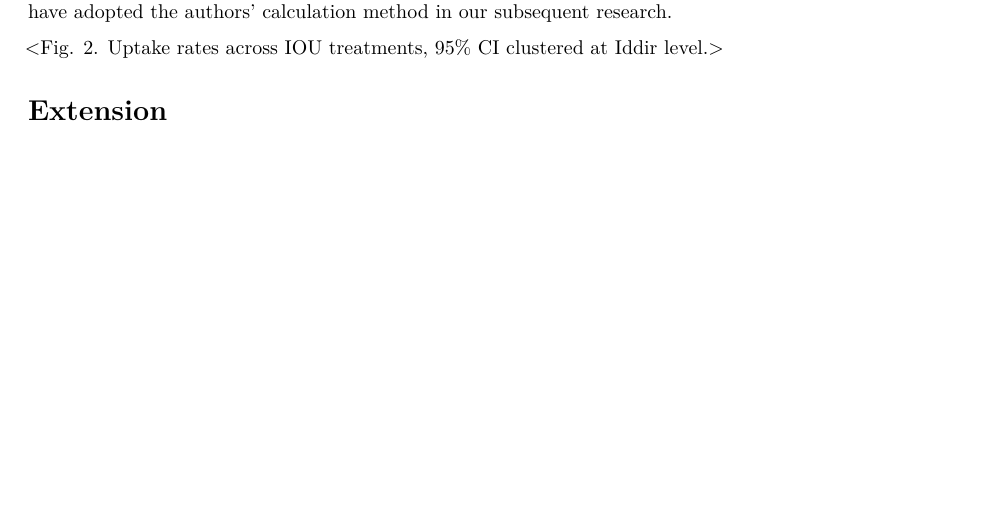
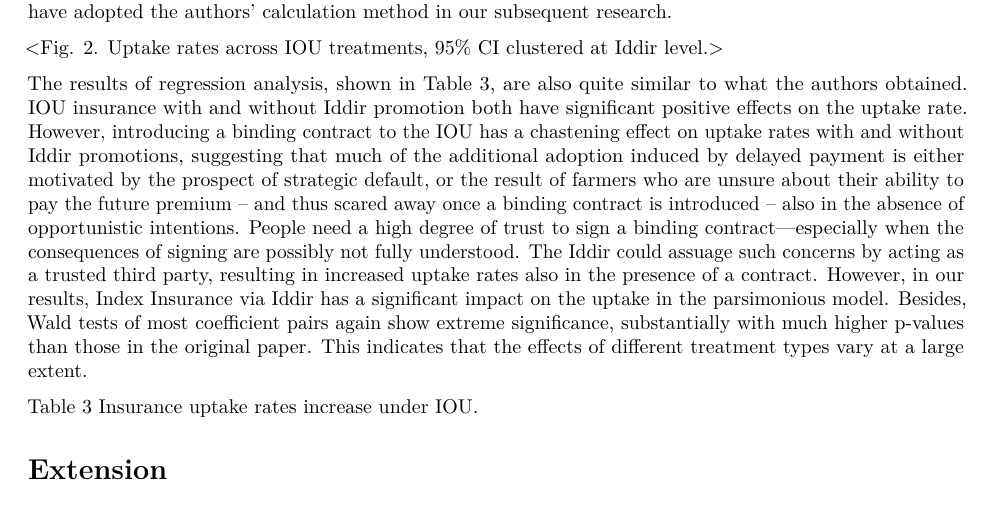
Before and after one commit to Sam-Deegan/20230307_RE_HTE, an R Markdown document (3_Write/Replication_Group_1.Rmd): part of page 6 of 7 before the commit and part of page 6 of 8 after it, cut so that both start at the same text, the shorter picture padded with empty space. Rendered offline with R 4.5, knitr and Pandoc, then LaTeX, with nearby package versions; drawn as R Markdown's standard PDF in place of the format the file asks for; a font, style sheet, LaTeX package, included part or bibliography that could not be used is replaced or left out.

Commit message:
Update Replication_Group_1.Rmd

```diff
--- a/3_Write/Replication_Group_1.Rmd
+++ b/3_Write/Replication_Group_1.Rmd
@@ -182,6 +182,10 @@ Figure 2 illustrates the insurance uptake rates across various treatment arms. T
 
 <Fig. 2. Uptake rates across IOU treatments, 95% CI clustered at Iddir level.>
 
+The results of regression analysis, shown in Table 3, are also quite similar to what the authors obtained. IOU insurance with and without Iddir promotion both have significant positive effects on the uptake rate. However, introducing a binding contract to the IOU has a chastening effect on uptake rates with and without Iddir promotions, suggesting that much of the additional adoption induced by delayed payment is either motivated by the prospect of strategic default, or the result of farmers who are unsure about their ability to pay the future premium – and thus scared away once a binding contract is introduced – also in the absence of opportunistic intentions. People need a high degree of trust to sign a binding contract—especially when the consequences of signing are possibly not fully understood. The Iddir could assuage such concerns by acting as a trusted third party, resulting in increased uptake rates also in the presence of a contract. However, in our results, Index Insurance via Iddir has a significant impact on the uptake in the parsimonious model. Besides, Wald tests of most coefficient pairs again show extreme significance, substantially with much higher p-values than those in the original paper. This indicates that the effects of different treatment types vary at a large extent.
+
+Table 3
+Insurance uptake rates increase under IOU.
 
 
 \section{Extension}
```
Also changed, not shown: 3_Write/Replication_Group_1.Rmd (2 more changed lines).
